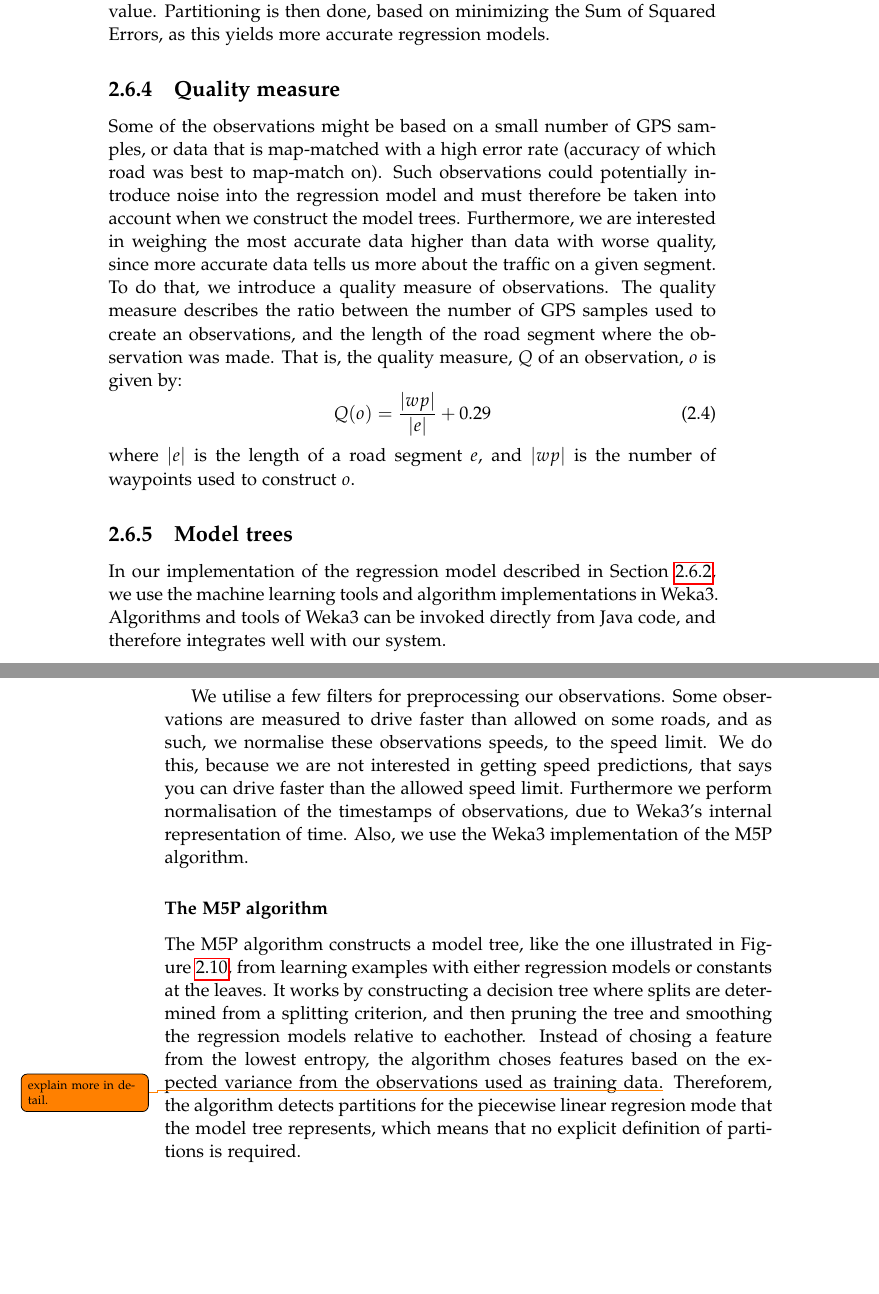
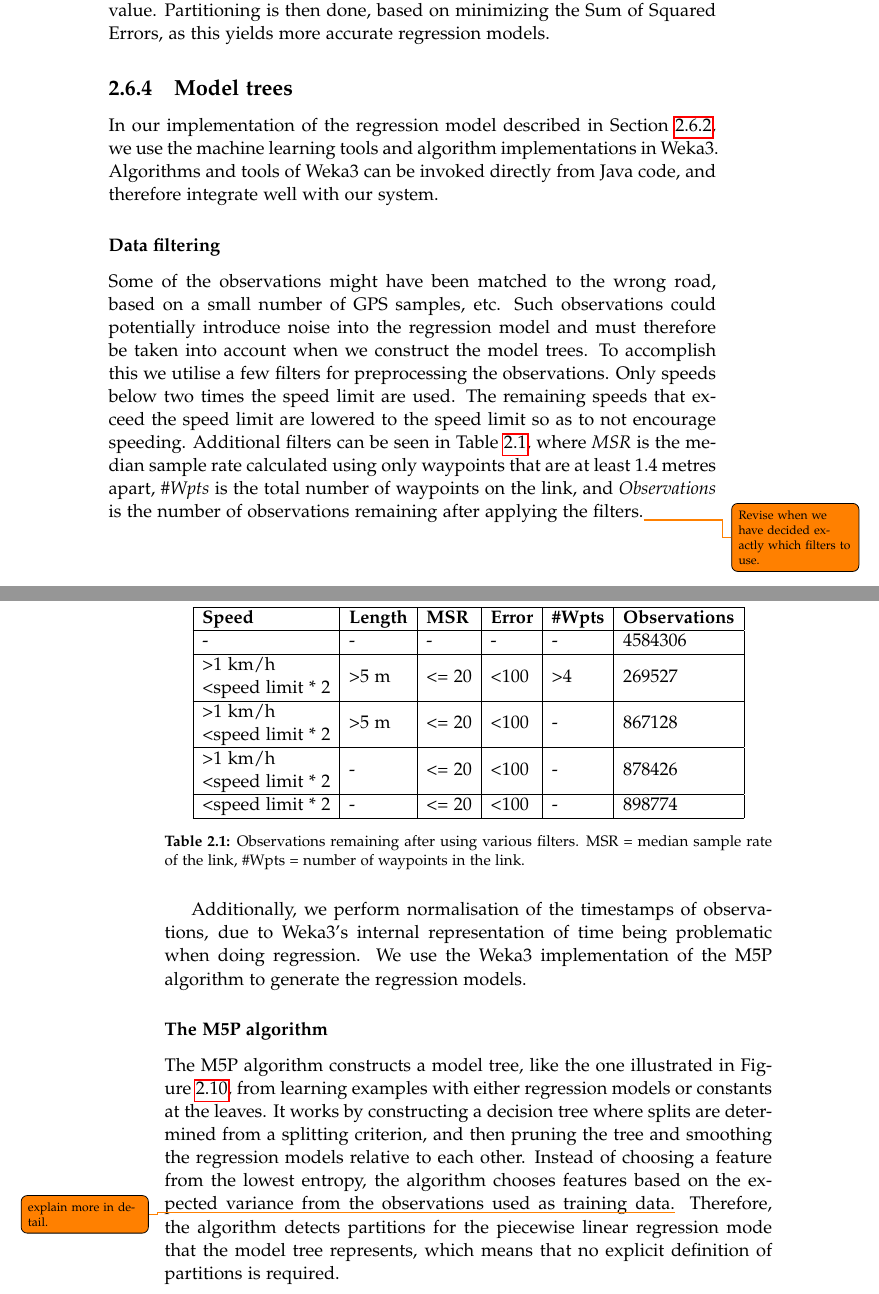
Before and after one commit to MortenRP/P5, a LaTeX thesis (report/master.tex, which reads report/sections/data-mining.tex): two parts of pages 41 and 42 of 55, joined at a grey line, cut so that both start at the same text, the shorter picture padded with empty space. Compiled offline with pdfLaTeX.

Commit message:
data-mining++

```diff
--- a/report/sections/data-mining.tex
+++ b/report/sections/data-mining.tex
@@ -87,12 +87,14 @@ While it makes sense to have equally sized partitions, it does not guarantee tha
 
 This leads us to a dynamic partitioning scheme, where the partitioning is based on the density of observations and how well the function fits the data. A measure to use for such a partitioning, could be the Sum of Squared Errors, which is a measure of how close a predicted value is to the real value. Partitioning is then done, based on minimizing the Sum of Squared Errors, as this yields more accurate regression models.
 
-\subsection{Quality measure}\label{quality-measure}
-Some of the observations might be based on a small number of GPS samples, or data that is map-matched with a high error rate (accuracy of which road was best to map-match on). Such observations could potentially introduce noise into the regression model and must therefore be taken into account when we construct the model trees. Furthermore, we are interested in weighing the most accurate data higher than data with worse quality, since more accurate data tells us more about the traffic on a given segment. To do that, we introduce a quality measure of observations. The quality measure describes the ratio between the number of GPS samples used to create an observations, and the length of the road segment where the observation was made. That is, the quality measure, $Q$ of an observation, $o$ is given by:
-\begin{equation}
-Q(o) = \frac{|wp|}{|e|}+0.29
-\end{equation}
-where $|e|$ is the length of a road segment $e$, and $|wp|$ is the number of waypoints used to construct $o$.
+%\subsection{Quality measure}\label{quality-measure}
+%Some of the observations might be based on a small number of GPS samples, or data that is map-matched with a high error rate (accuracy of which road was best to map-match on). Such observations could potentially introduce noise into the regression model and must therefore be taken into account when we construct the model trees.
+
+%Furthermore, we are interested in weighing the most accurate data higher than data with worse quality, since more accurate data tells us more about the traffic on a given segment. To do that, we introduce a quality measure of observations. The quality measure describes the ratio between the number of GPS samples used to create an observations, and the length of the road segment where the observation was made. That is, the quality measure, $Q$ of an observation, $o$ is given by:
+%\begin{equation}
+%Q(o) = \frac{|wp|}{|e|}+0.29
+%\end{equation}
+%where $|e|$ is the length of a road segment $e$, and $|wp|$ is the number of waypoints used to construct $o$.
 % Why?
 % 	some data might be unreliable, better to use good data first
 % What?
@@ -106,10 +108,29 @@ where $|e|$ is the length of a road segment $e$, and $|wp|$ is the number of way
 % What is it? (M5P algorithm)
 % Why use it? (does exactly what we need)
 % How do we use it? (M5p in weka)
-In our implementation of the regression model described in Section \ref{patterns:regression-model}, we use the machine learning tools and algorithm implementations in Weka3. Algorithms and tools of Weka3 can be invoked directly from Java code, and therefore integrates well with our system.
+In our implementation of the regression model described in Section \ref{patterns:regression-model}, we use the machine learning tools and algorithm implementations in Weka3. Algorithms and tools of Weka3 can be invoked directly from Java code, and therefore integrate well with our system.
 
-We utilise a few filters for preprocessing our observations. Some observations are measured to drive faster than allowed on some roads, and as such, we normalise these observations speeds, to the speed limit. We do this, because we are not interested in getting speed predictions, that says you can drive faster than the allowed speed limit. Furthermore we perform normalisation of the timestamps of observations, due to Weka3's internal representation of time. Also, we use the Weka3 implementation of the M5P algorithm.
+\subsubsection{Data filtering}
+Some of the observations might have been matched to the wrong road, based on a small number of GPS samples, etc. Such observations could potentially introduce noise into the regression model and must therefore be taken into account when we construct the model trees. To accomplish this we utilise a few filters for preprocessing the observations. Only speeds below two times the speed limit are used. The remaining speeds that exceed the speed limit are lowered to the speed limit so as to not encourage speeding. Additional filters can be seen in \tabref{tab:datafiltering}, where \emph{MSR} is the median sample rate calculated using only waypoints that are at least 1.4 metres apart, \emph{\#Wpts} is the total number of waypoints on the link, and \emph{Observations} is the number of observations remaining after applying the filters.\todo{Revise when we have decided exactly which filters to use.}
+
+%  SELECT COUNT(o.*) FROM Observations o, Segments s, Ways w, Roadtypes t WHERE o.speed > 1 AND o.speed < t.speedlimit * 2 AND o.mediansamplerate <= 20 AND o.error < 100 AND numwaypoints > 4 AND o.segment = s.id AND s.way = w.id AND w.type = t.id;
+\begin{table}[H]
+	\centering
+	\begin{tabular}{|l|l|l|l|l|l|}
+		\hline
+		\textbf{Speed}                                                                          & \textbf{Length}  & \textbf{MSR}  & \textbf{Error} & \textbf{\#Wpts} & \textbf{Observations} \\ \hline
+		-                                                                                       & -                & -             & -              & -               & 4584306               \\ \hline
+		\begin{tabular}[c]{@{}l@{}}\textgreater 1 km/h\\ \textless speed limit * 2\end{tabular} & \textgreater 5 m & \textless= 20 & \textless 100  & \textgreater 4  & 269527                \\ \hline
+		\begin{tabular}[c]{@{}l@{}}\textgreater 1 km/h\\ \textless speed limit * 2\end{tabular} & \textgreater 5 m & \textless= 20 & \textless 100  & -               & 867128                \\ \hline
+		\begin{tabular}[c]{@{}l@{}}\textgreater 1 km/h\\ \textless speed limit * 2\end{tabular} & -                & \textless= 20 & \textless 100  & -               & 878426                \\ \hline
+		\textless speed limit * 2                                                               & -                & \textless= 20 & \textless 100  & -               & 898774                \\ \hline
+	\end{tabular}
+	\caption{Observations remaining after using various filters. MSR = median sample rate of the link, \#Wpts = number of waypoints in the link.}
+	\label{tab:datafiltering}
+\end{table}
+
+Additionally, we perform normalisation of the timestamps of observations, due to Weka3's internal representation of time being problematic when doing regression. We use the Weka3 implementation of the M5P algorithm to generate the regression models.
 
 \subsubsection{The M5P algorithm}
-The M5P algorithm constructs a model tree, like the one illustrated in Figure \ref{fig:model-tree}, from learning examples with either regression models or constants at the leaves. It works by constructing a decision tree where splits are determined from a splitting criterion, and then pruning the tree and smoothing the regression models relative to eachother. Instead of chosing a feature from the lowest entropy, the algorithm choses features based on the expected variance from the observations used as training data.\todo{explain more in detail.} Thereforem, the algorithm detects partitions for the piecewise linear regresion mode that the model tree represents, which means that no explicit definition of partitions is required.
+The M5P algorithm constructs a model tree, like the one illustrated in Figure \ref{fig:model-tree}, from learning examples with either regression models or constants at the leaves. It works by constructing a decision tree where splits are determined from a splitting criterion, and then pruning the tree and smoothing the regression models relative to each other. Instead of choosing a feature from the lowest entropy, the algorithm chooses features based on the expected variance from the observations used as training data.\todo{explain more in detail.} Therefore, the algorithm detects partitions for the piecewise linear regression mode that the model tree represents, which means that no explicit definition of partitions is required.
 
```
Also changed, not shown: report/sections/data-mining.tex (2 more changed lines).
